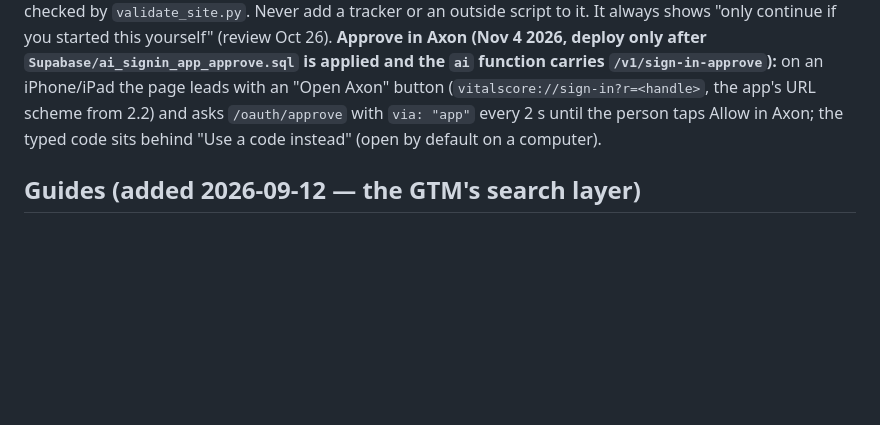
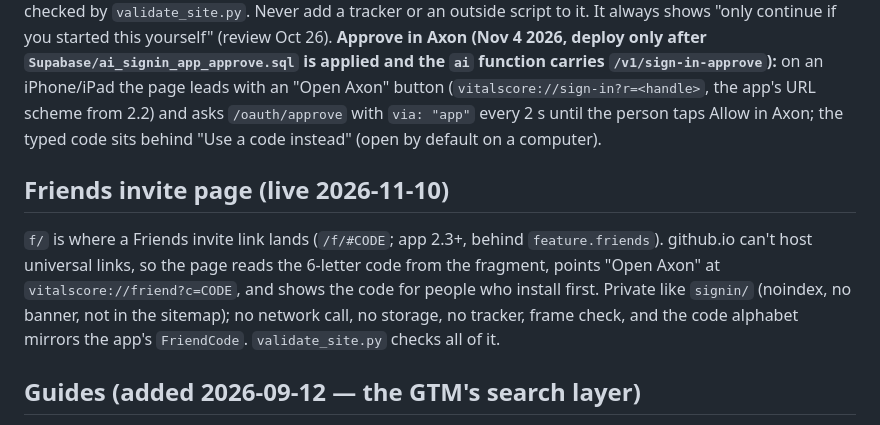
Before and after one commit to jaygosalia4/axon-support, a Markdown page: CLAUDE.md, the part around the change. Rendered like a GitHub page; blank space fills up the shorter version.

Commit message:
CLAUDE.md: the Friends invite page's rules
Co-Authored-By: Claude Opus 5.5 <noreply@anthropic.com>
Claude-Session: https://claude.ai/code/session_01M8xgxLvsak28HZGmP8HPTe

```diff
--- a/CLAUDE.md
+++ b/CLAUDE.md
@@ -17,6 +17,9 @@
 ## Sign-in page (live 2026-10-27)
 `signin/` is the AI sign-in page (OAuth option B, app repo PR #14): the AI server's `/oauth/authorize` sends people here with a one-time handle in the URL fragment; they type the code from the Axon app. Private like `cockpit/` (noindex, no banner, not in the sitemap); its content policy, frame check and no-storage rule are checked by `validate_site.py`. Never add a tracker or an outside script to it. It always shows "only continue if you started this yourself" (review Oct 26). **Approve in Axon (Nov 4 2026, deploy only after `Supabase/ai_signin_app_approve.sql` is applied and the `ai` function carries `/v1/sign-in-approve`):** on an iPhone/iPad the page leads with an "Open Axon" button (`vitalscore://sign-in?r=<handle>`, the app's URL scheme from 2.2) and asks `/oauth/approve` with `via: "app"` every 2 s until the person taps Allow in Axon; the typed code sits behind "Use a code instead" (open by default on a computer).
 
+## Friends invite page (live 2026-11-10)
+`f/` is where a Friends invite link lands (`/f/#CODE`; app 2.3+, behind `feature.friends`). github.io can't host universal links, so the page reads the 6-letter code from the fragment, points "Open Axon" at `vitalscore://friend?c=CODE`, and shows the code for people who install first. Private like `signin/` (noindex, no banner, not in the sitemap); no network call, no storage, no tracker, frame check, and the code alphabet mirrors the app's `FriendCode`. `validate_site.py` checks all of it.
+
 ## Guides (added 2026-09-12 — the GTM's search layer)
 `guides/<slug>/index.html` × 6 + `guides/index.html`, shared `site.css`, `sitemap.xml`, `robots.txt`.
 Written by the one Axon chat from the brief in the Axon repo session (facts verified against the US App
```
